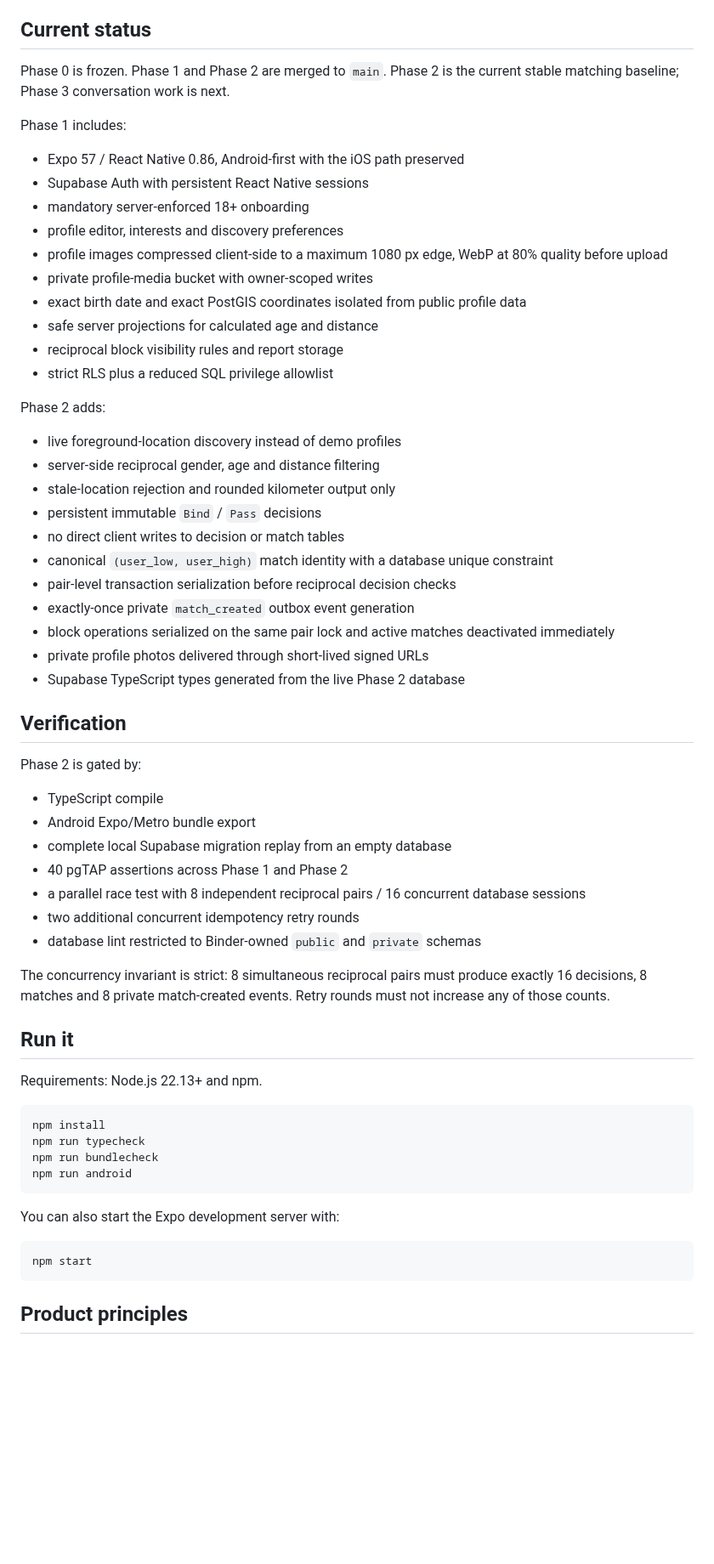
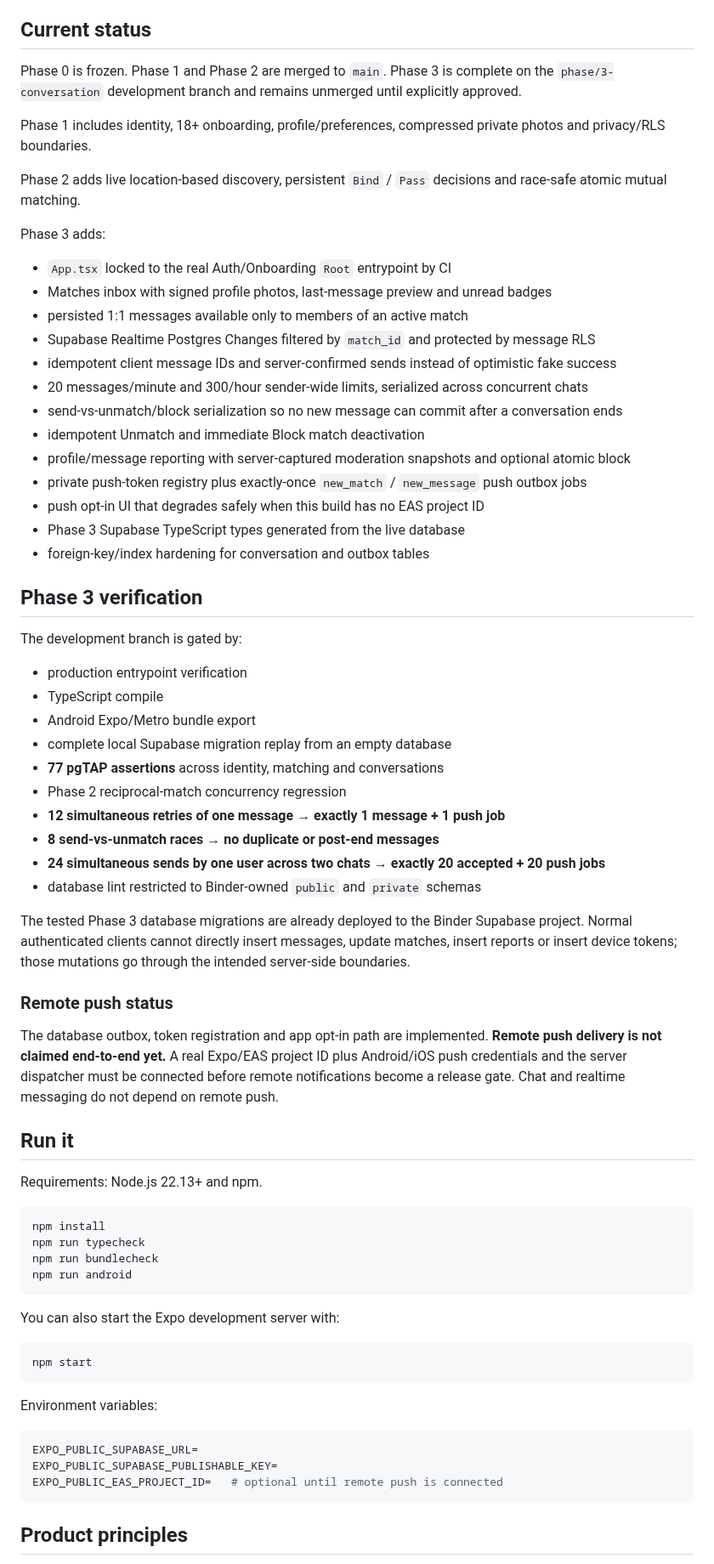
Before and after one commit to BEKO2210/Binder, a Markdown page: README.md, the part around one of its changes. Shown at 85% size. Drawn GitHub-style; blank space fills up the shorter version.

Commit message:
docs: mark Phase 3 conversation core verified

````diff
--- a/README.md
+++ b/README.md
@@ -6,48 +6,48 @@ Binder is an independent implementation. It does not use Tinder source code, pri
 
 ## Current status
 
-Phase 0 is frozen. Phase 1 and Phase 2 are merged to `main`. Phase 2 is the current stable matching baseline; Phase 3 conversation work is next.
+Phase 0 is frozen. Phase 1 and Phase 2 are merged to `main`. Phase 3 is complete on the `phase/3-conversation` development branch and remains unmerged until explicitly approved.
 
-Phase 1 includes:
+Phase 1 includes identity, 18+ onboarding, profile/preferences, compressed private photos and privacy/RLS boundaries.
 
-- Expo 57 / React Native 0.86, Android-first with the iOS path preserved
-- Supabase Auth with persistent React Native sessions
-- mandatory server-enforced 18+ onboarding
-- profile editor, interests and discovery preferences
-- profile images compressed client-side to a maximum 1080 px edge, WebP at 80% quality before upload
-- private profile-media bucket with owner-scoped writes
-- exact birth date and exact PostGIS coordinates isolated from public profile data
-- safe server projections for calculated age and distance
-- reciprocal block visibility rules and report storage
-- strict RLS plus a reduced SQL privilege allowlist
+Phase 2 adds live location-based discovery, persistent `Bind` / `Pass` decisions and race-safe atomic mutual matching.
 
-Phase 2 adds:
+Phase 3 adds:
 
-- live foreground-location discovery instead of demo profiles
-- server-side reciprocal gender, age and distance filtering
-- stale-location rejection and rounded kilometer output only
-- persistent immutable `Bind` / `Pass` decisions
-- no direct client writes to decision or match tables
-- canonical `(user_low, user_high)` match identity with a database unique constraint
-- pair-level transaction serialization before reciprocal decision checks
-- exactly-once private `match_created` outbox event generation
-- block operations serialized on the same pair lock and active matches deactivated immediately
-- private profile photos delivered through short-lived signed URLs
-- Supabase TypeScript types generated from the live Phase 2 database
+- `App.tsx` locked to the real Auth/Onboarding `Root` entrypoint by CI
+- Matches inbox with signed profile photos, last-message preview and unread badges
+- persisted 1:1 messages available only to members of an active match
+- Supabase Realtime Postgres Changes filtered by `match_id` and protected by message RLS
+- idempotent client message IDs and server-confirmed sends instead of optimistic fake success
+- 20 messages/minute and 300/hour sender-wide limits, serialized across concurrent chats
+- send-vs-unmatch/block serialization so no new message can commit after a conversation ends
+- idempotent Unmatch and immediate Block match deactivation
+- profile/message reporting with server-captured moderation snapshots and optional atomic block
+- private push-token registry plus exactly-once `new_match` / `new_message` push outbox jobs
+- push opt-in UI that degrades safely when this build has no EAS project ID
+- Phase 3 Supabase TypeScript types generated from the live database
+- foreign-key/index hardening for conversation and outbox tables
 
-## Verification
+## Phase 3 verification
 
-Phase 2 is gated by:
+The development branch is gated by:
 
+- production entrypoint verification
 - TypeScript compile
 - Android Expo/Metro bundle export
 - complete local Supabase migration replay from an empty database
-- 40 pgTAP assertions across Phase 1 and Phase 2
-- a parallel race test with 8 independent reciprocal pairs / 16 concurrent database sessions
-- two additional concurrent idempotency retry rounds
+- **77 pgTAP assertions** across identity, matching and conversations
+- Phase 2 reciprocal-match concurrency regression
+- **12 simultaneous retries of one message → exactly 1 message + 1 push job**
+- **8 send-vs-unmatch races → no duplicate or post-end messages**
+- **24 simultaneous sends by one user across two chats → exactly 20 accepted + 20 push jobs**
 - database lint restricted to Binder-owned `public` and `private` schemas
 
-The concurrency invariant is strict: 8 simultaneous reciprocal pairs must produce exactly 16 decisions, 8 matches and 8 private match-created events. Retry rounds must not increase any of those counts.
+The tested Phase 3 database migrations are already deployed to the Binder Supabase project. Normal authenticated clients cannot directly insert messages, update matches, insert reports or insert device tokens; those mutations go through the intended server-side boundaries.
+
+### Remote push status
+
+The database outbox, token registration and app opt-in path are implemented. **Remote push delivery is not claimed end-to-end yet.** A real Expo/EAS project ID plus Android/iOS push credentials and the server dispatcher must be connected before remote notifications become a release gate. Chat and realtime messaging do not depend on remote push.
 
 ## Run it
 
@@ -66,6 +66,14 @@ You can also start the Expo development server with:
 npm start
 ```
 
+Environment variables:
+
+```bash
+EXPO_PUBLIC_SUPABASE_URL=
+EXPO_PUBLIC_SUPABASE_PUBLISHABLE_KEY=
+EXPO_PUBLIC_EAS_PROJECT_ID=   # optional until remote push is connected
+```
+
 ## Product principles
 
 - The initial launch is genuinely free.
````
Also changed, not shown: other parts of README.md (+3 -5 lines).
